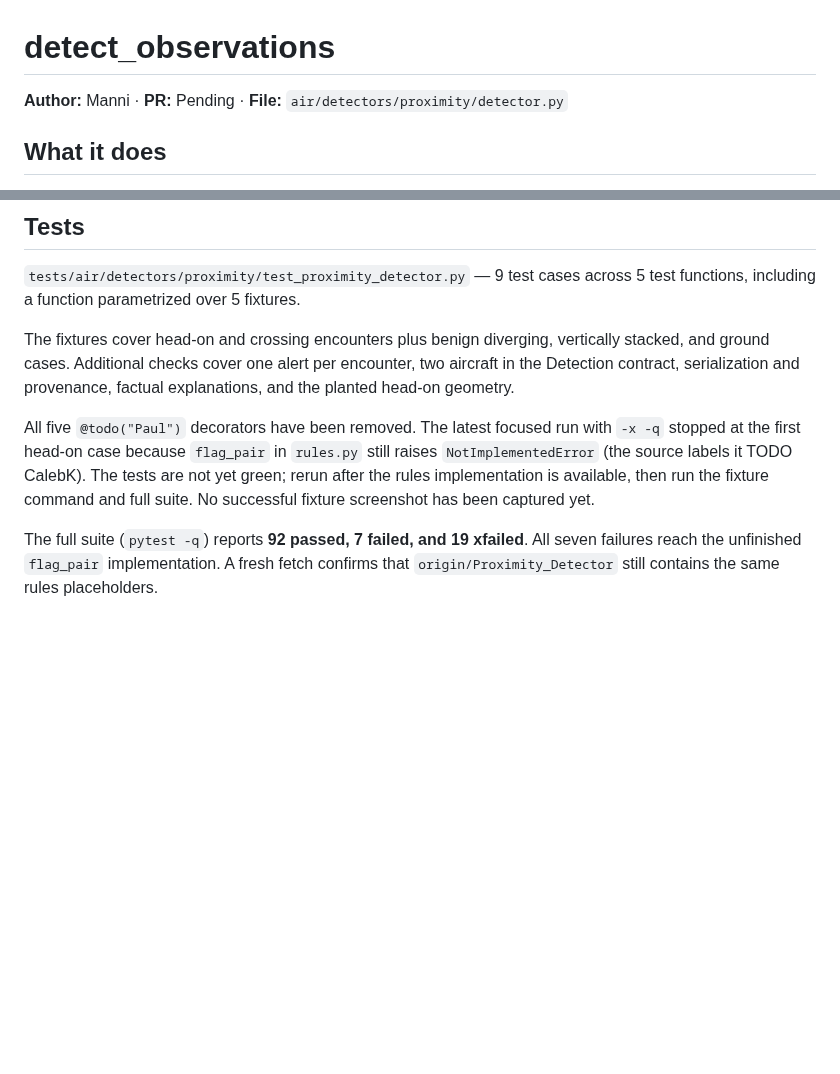
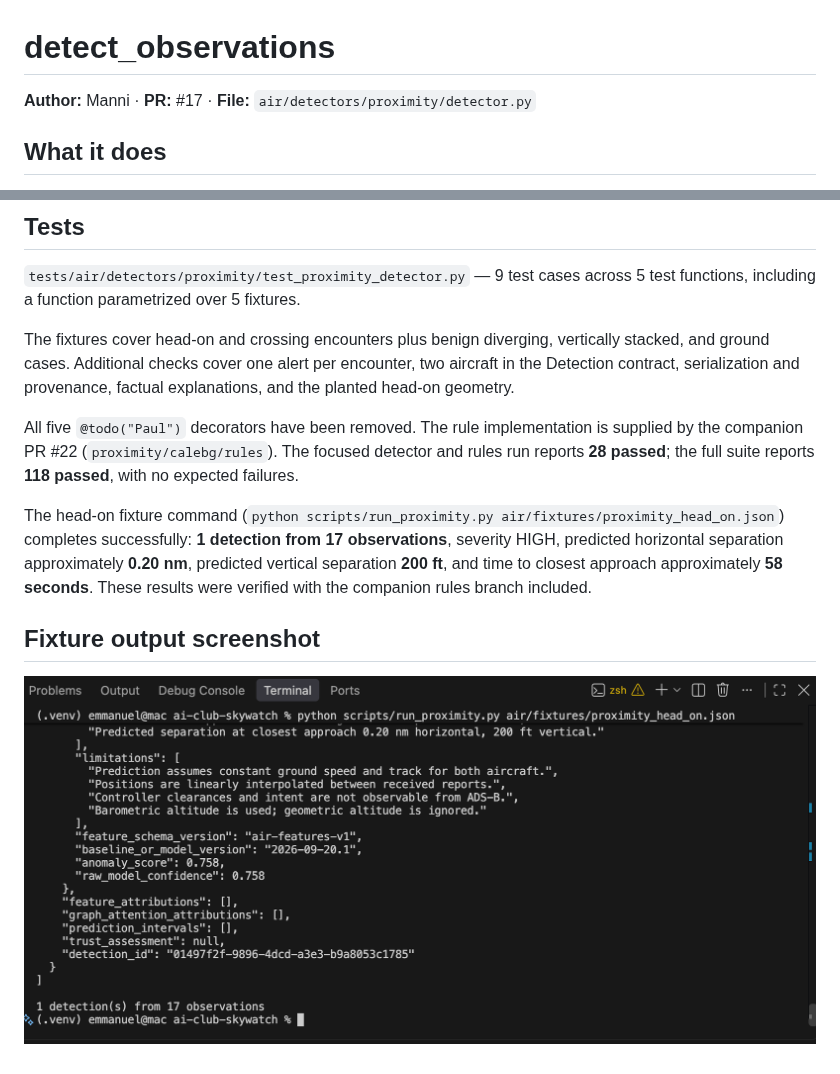
Before and after one commit to LU-AI-Club/ai-club-skywatch, a Markdown page: docs/proximity/detect_observations.md, 2 parts joined by grey strips. Rendered like a GitHub page; pictures changed too: docs/proximity/detect_observations-output.png (added); blank space fills up the shorter version.

Commit message:
docs: record passing fixture output

```diff
--- a/docs/proximity/detect_observations.md
+++ b/docs/proximity/detect_observations.md
@@ -1,6 +1,6 @@
 # detect_observations
 
-**Author:** Manni · **PR:** Pending · **File:** `air/detectors/proximity/detector.py`
+**Author:** Manni · **PR:** #17 · **File:** `air/detectors/proximity/detector.py`
 
 ## What it does
 
@@ -39,6 +39,10 @@ This function does not split separate encounters involving the same pair within
 
 The fixtures cover head-on and crossing encounters plus benign diverging, vertically stacked, and ground cases. Additional checks cover one alert per encounter, two aircraft in the Detection contract, serialization and provenance, factual explanations, and the planted head-on geometry.
 
-All five `@todo("Paul")` decorators have been removed. The latest focused run with `-x -q` stopped at the first head-on case because `flag_pair` in `rules.py` still raises `NotImplementedError` (the source labels it TODO CalebK). The tests are not yet green; rerun after the rules implementation is available, then run the fixture command and full suite. No successful fixture screenshot has been captured yet.
+All five `@todo("Paul")` decorators have been removed. The rule implementation is supplied by the companion PR #22 (`proximity/calebg/rules`). The focused detector and rules run reports **28 passed**; the full suite reports **118 passed**, with no expected failures.
 
-The full suite (`pytest -q`) reports **92 passed, 7 failed, and 19 xfailed**. All seven failures reach the unfinished `flag_pair` implementation. A fresh fetch confirms that `origin/Proximity_Detector` still contains the same rules placeholders.
+The head-on fixture command (`python scripts/run_proximity.py air/fixtures/proximity_head_on.json`) completes successfully: **1 detection from 17 observations**, severity HIGH, predicted horizontal separation approximately **0.20 nm**, predicted vertical separation **200 ft**, and time to closest approach approximately **58 seconds**. These results were verified with the companion rules branch included.
+
+## Fixture output screenshot
+
+![Head-on fixture output showing predicted separation of 0.20 nm horizontal and 200 ft vertical, with one detection from 17 observations](detect_observations-output.png)
```
